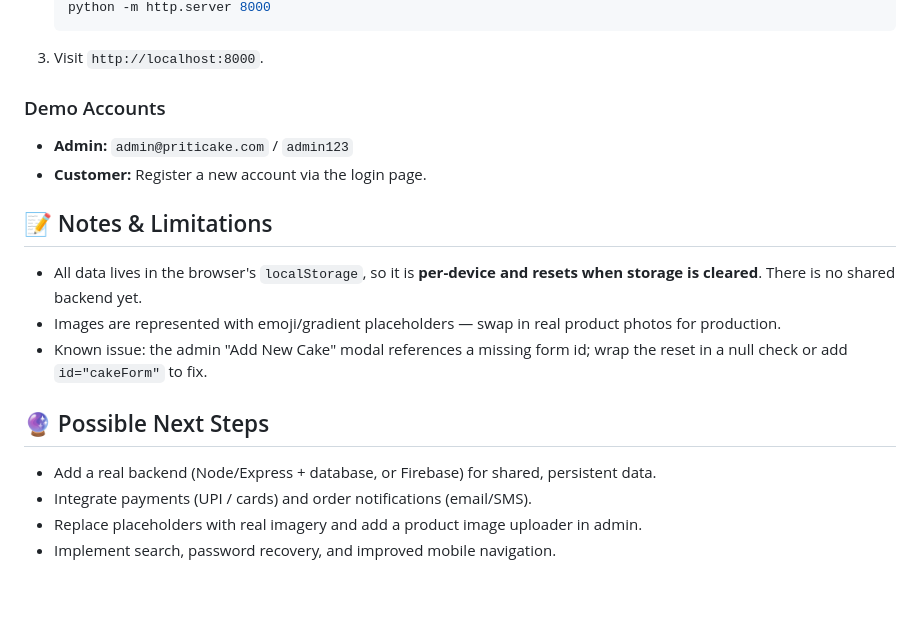
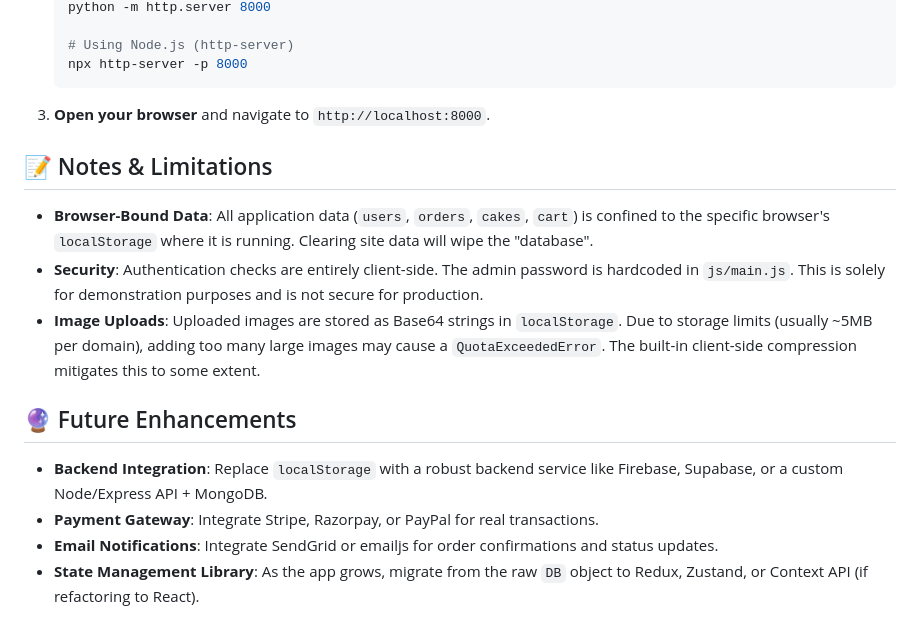
Before and after one commit to Nirajrajurkar98/Pritis_Cake-, a Markdown page: Priti's_Cake/README.md, the part around one of its changes. Drawn GitHub-style; blank space fills up the shorter version.

````diff
--- a/Priti's_Cake/README.md
+++ b/Priti's_Cake/README.md
@@ -64,18 +70,19 @@ No build step or dependencies required — just open the site.
    python -m http.server 8000
+
+   # Using Node.js (http-server)
+   npx http-server -p 8000
    ```
-3. Visit `http://localhost:8000`.
-
-### Demo Accounts
-- **Admin:** `admin@priticake.com` / `admin123`
-- **Customer:** Register a new account via the login page.
+3. **Open your browser** and navigate to `http://localhost:8000`.
 
 ## 📝 Notes & Limitations
-- All data lives in the browser's `localStorage`, so it is **per-device and resets when storage is cleared**. There is no shared backend yet.
-- Images are represented with emoji/gradient placeholders — swap in real product photos for production.
-- Known issue: the admin "Add New Cake" modal references a missing form id; wrap the reset in a null check or add `id="cakeForm"` to fix.
 
-## 🔮 Possible Next Steps
-- Add a real backend (Node/Express + database, or Firebase) for shared, persistent data.
-- Integrate payments (UPI / cards) and order notifications (email/SMS).
-- Replace placeholders with real imagery and add a product image uploader in admin.
-- Implement search, password recovery, and improved mobile navigation.
+- **Browser-Bound Data**: All application data (`users`, `orders`, `cakes`, `cart`) is confined to the specific browser's `localStorage` where it is running. Clearing site data will wipe the "database".
+- **Security**: Authentication checks are entirely client-side. The admin password is hardcoded in `js/main.js`. This is solely for demonstration purposes and is not secure for production.
+- **Image Uploads**: Uploaded images are stored as Base64 strings in `localStorage`. Due to storage limits (usually ~5MB per domain), adding too many large images may cause a `QuotaExceededError`. The built-in client-side compression mitigates this to some extent.
+
+## 🔮 Future Enhancements
+
+- **Backend Integration**: Replace `localStorage` with a robust backend service like Firebase, Supabase, or a custom Node/Express API + MongoDB.
+- **Payment Gateway**: Integrate Stripe, Razorpay, or PayPal for real transactions.
+- **Email Notifications**: Integrate SendGrid or emailjs for order confirmations and status updates.
+- **State Management Library**: As the app grows, migrate from the raw `DB` object to Redux, Zustand, or Context API (if refactoring to React).
````
Also changed, not shown: other parts of Priti's_Cake/README.md (+43 -37 lines).
